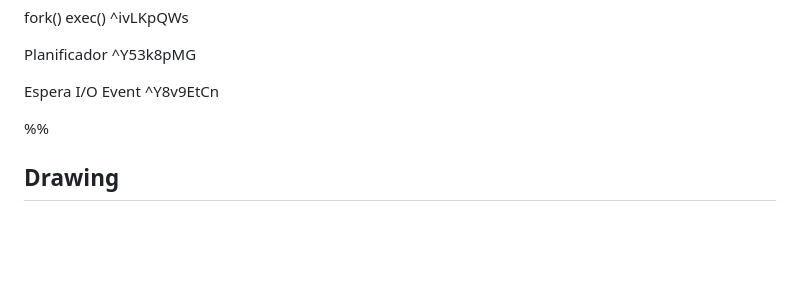
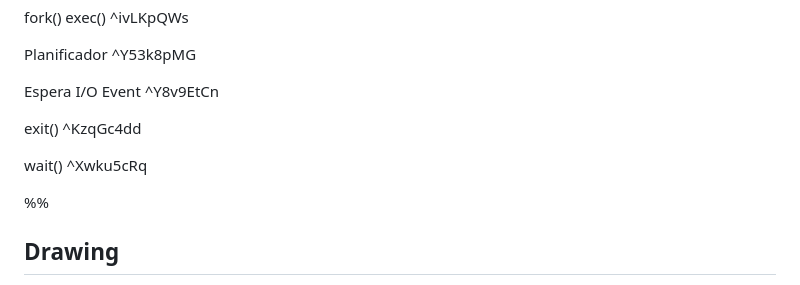
Before and after one commit to impulsado/EternalFIB, a Markdown page: Excalidraw/Drawing 2024-10-13 16.04.01.excalidraw.md, the part around the change printed below. Drawn GitHub-style; blank space fills up the shorter version.

```diff
--- a/Excalidraw/Drawing 2024-10-13 16.04.01.excalidraw.md
+++ b/Excalidraw/Drawing 2024-10-13 16.04.01.excalidraw.md
@@ -44,6 +44,10 @@ Planificador ^Y53k8pMG
 
 Espera I/O
 Event ^Y8v9EtCn
+
+exit() ^KzqGc4dd
+
+wait() ^Xwku5cRq
 
 %%
 ## Drawing
```
Also changed, not shown: other parts of Excalidraw/Drawing 2024-10-13 16.04.01.excalidraw.md (+11 -7 lines).
